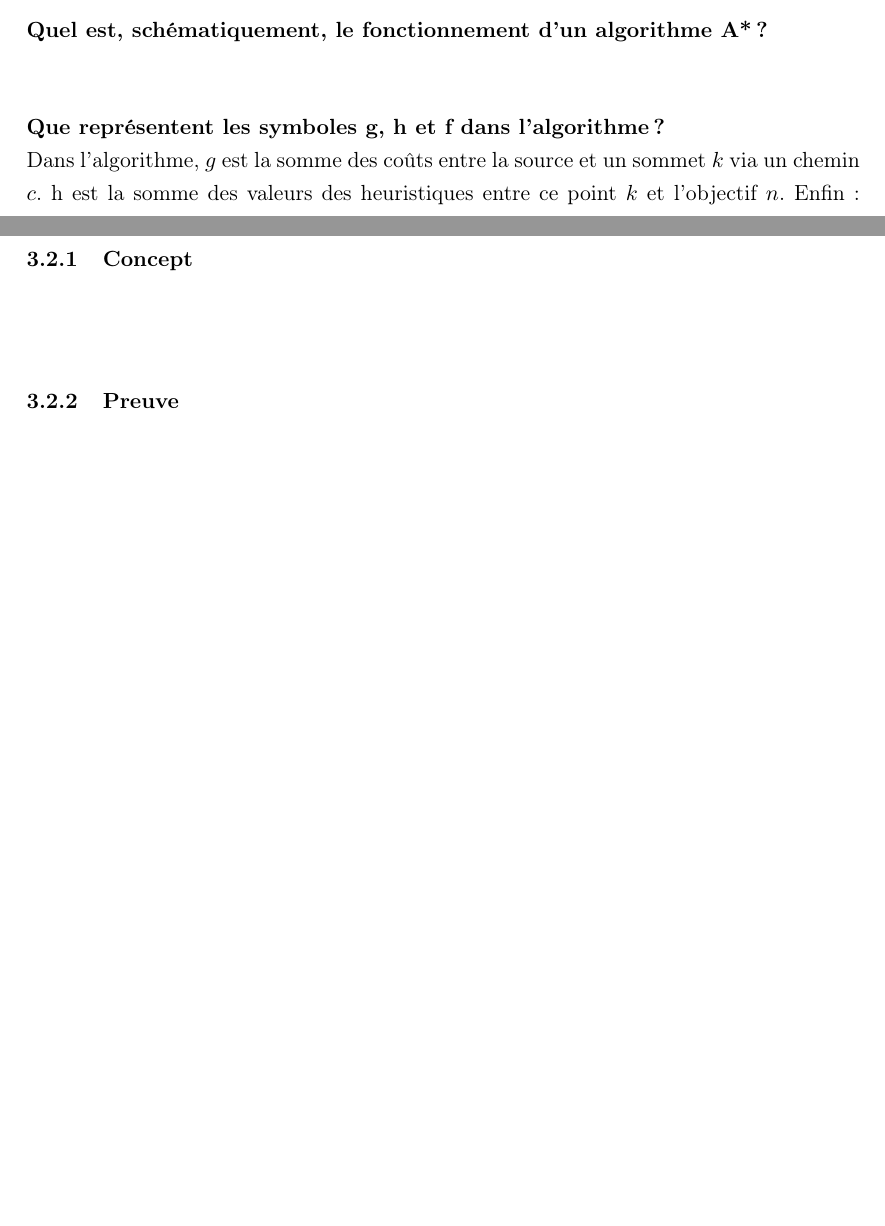
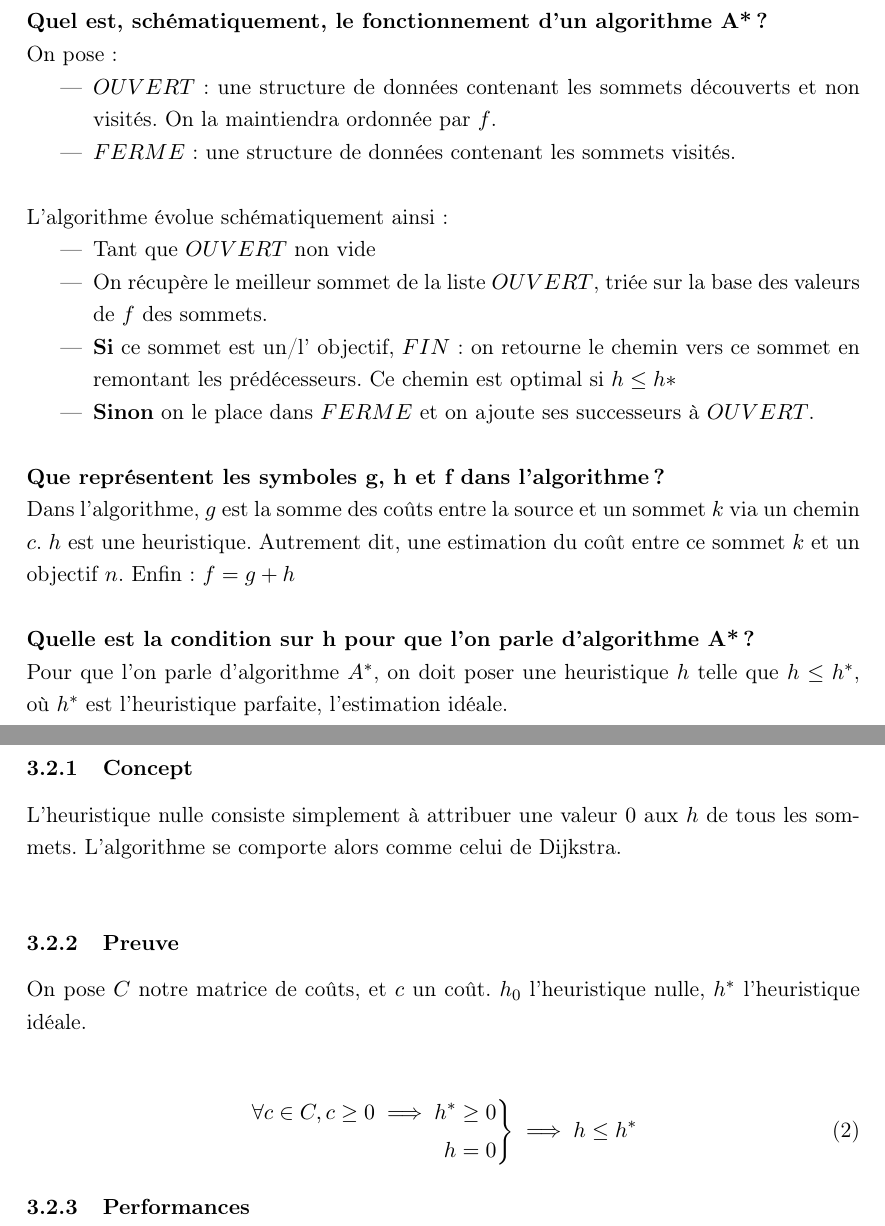
Before and after one commit to borisghidaglia/A-star-algorithm, a LaTeX document (rapport/Ghidaglia_Prolongeau.tex): two parts of pages 5 and 7 of 7 before the commit and two parts of pages 6 and 7 of 8 after it, joined at a grey line, cut so that both start at the same text, the shorter picture padded with empty space. Compiled offline with pdfLaTeX.

Commit message:
New structure

```diff
--- a/rapport/Ghidaglia_Prolongeau.tex
+++ b/rapport/Ghidaglia_Prolongeau.tex
@@ -31,6 +31,8 @@ lineskip={-1.5pt}
 \usepackage{forest}
 
 \usepackage{color}
+\usepackage{multirow}
+
 
 \linespread{1.2} % Line spacing
 
@@ -218,9 +221,24 @@ M.\textsc{Couprie} % Supervisor's Name
 \q{Quel est, schématiquement, le fonctionnement d'un algorithme A* ?}
-\p{}
+\pnr{On pose : }
+
+\begin{itemize}
+  \item $OUVERT$ : une structure de données contenant les sommets découverts et non visités. On la maintiendra ordonnée par $f$.
+  \item $FERME$ : une structure de données contenant les sommets visités.\\
+\end{itemize}
+
+\pnr{L'algorithme évolue schématiquement ainsi :}
+\begin{itemize}
+  \item Tant que $OUVERT$ non vide
+  \item On récupère le meilleur sommet de la liste $OUVERT$, triée sur la base des valeurs de $f$ des sommets.
+  \item \textbf{Si} ce sommet est un/l' objectif, $FIN$ : on retourne le chemin vers ce sommet en remontant les prédécesseurs. Ce chemin est optimal si $h \leq h*$
+  \item \textbf{Sinon} on le place dans $FERME$ et on ajoute ses successeurs à $OUVERT$.\\
+\end{itemize}
 
 \q{Que représentent les symboles g, h et f dans l'algorithme ?}
-\p{Dans l'algorithme, $g$ est la somme des coûts entre la source et un sommet $k$ via un chemin $c$. h est la somme des valeurs des heuristiques entre ce point $k$ et l'objectif $n$. Enfin : $f = g + h$}
+\p{Dans l'algorithme, $g$ est la somme des coûts entre la source et un sommet $k$ via un chemin $c$. $h$ est une heuristique. Autrement dit, une estimation du coût entre ce sommet $k$ et un objectif $n$. Enfin : $f = g + h$}
 
+\q{Quelle est la condition sur h pour que l'on parle d'algorithme A* ?}
+\p{Pour que l'on parle d'algorithme $A^*$, on doit poser une heuristique $h$ telle que $h \leq h^*$, où $h^*$ est l'heuristique parfaite, l'estimation idéale.}
 
 \newpage
 %------------------------------------------------
@@ -228,9 +246,18 @@ M.\textsc{Couprie} % Supervisor's Name
 
 %------------------------------------------------
 \subsubsection{Concept}
-\p{}
+\p{L'heuristique nulle consiste simplement à attribuer une valeur $0$ aux $h$ de tous les sommets. L'algorithme se comporte alors comme celui de Dijkstra.}
 
 %------------------------------------------------
 \subsubsection{Preuve}
-\q{}
+\p{On pose $C$ notre matrice de coûts, et $c$ un coût. $h_0$ l'heuristique nulle, $h^*$ l'heuristique idéale.}
 
+\begin{equation}
+  \left.\begin{aligned}
+  \forall c \in C, c \geq 0 \implies h^* \geq 0\\
+  h = 0\\
+\end{aligned}\right\}
+\implies h \leq h^*
+\end{equation}
+
+\subsubsection{Performances}
```
Also changed, not shown: rapport/Ghidaglia_Prolongeau.pdf, rapport/Ghidaglia_Prolongeau.tex (17 more changed lines), 1 other file.
